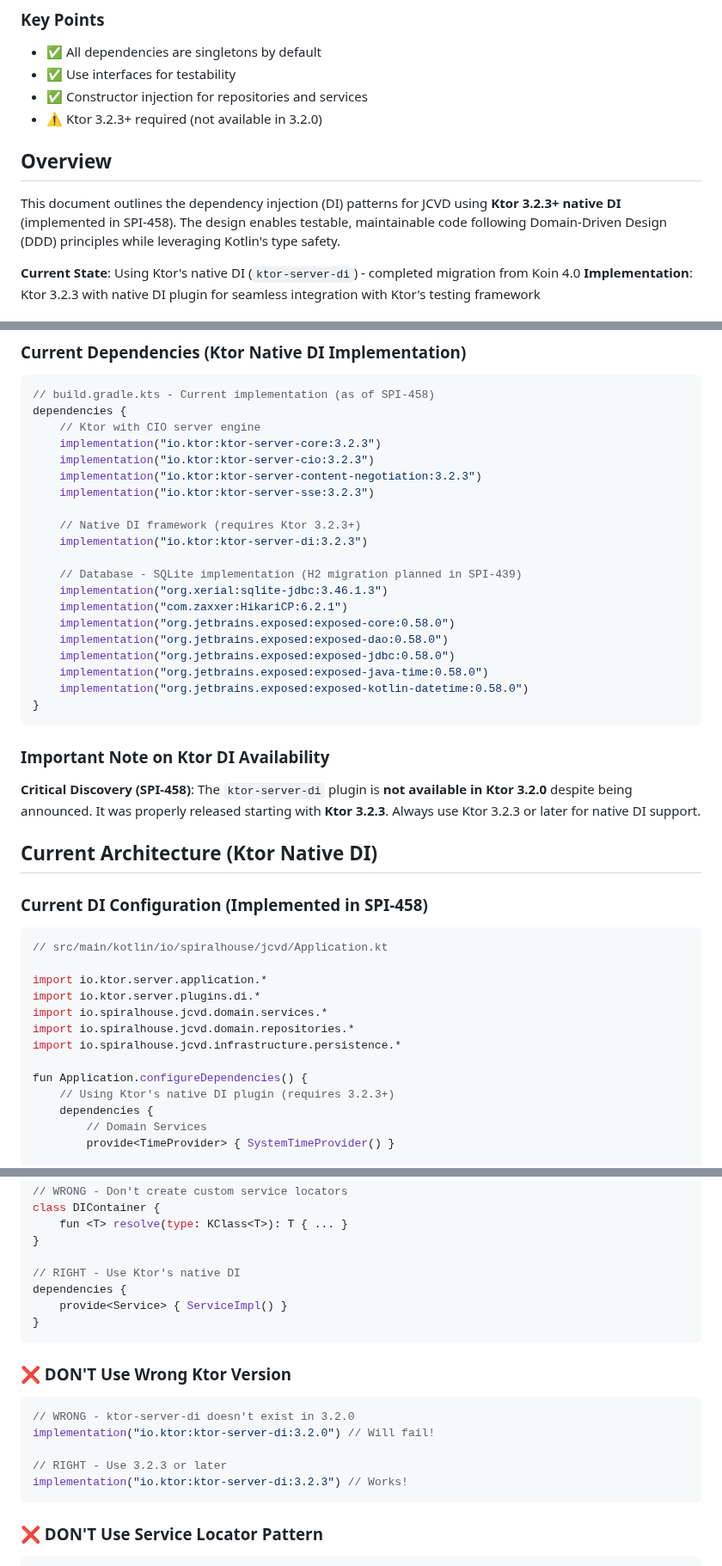
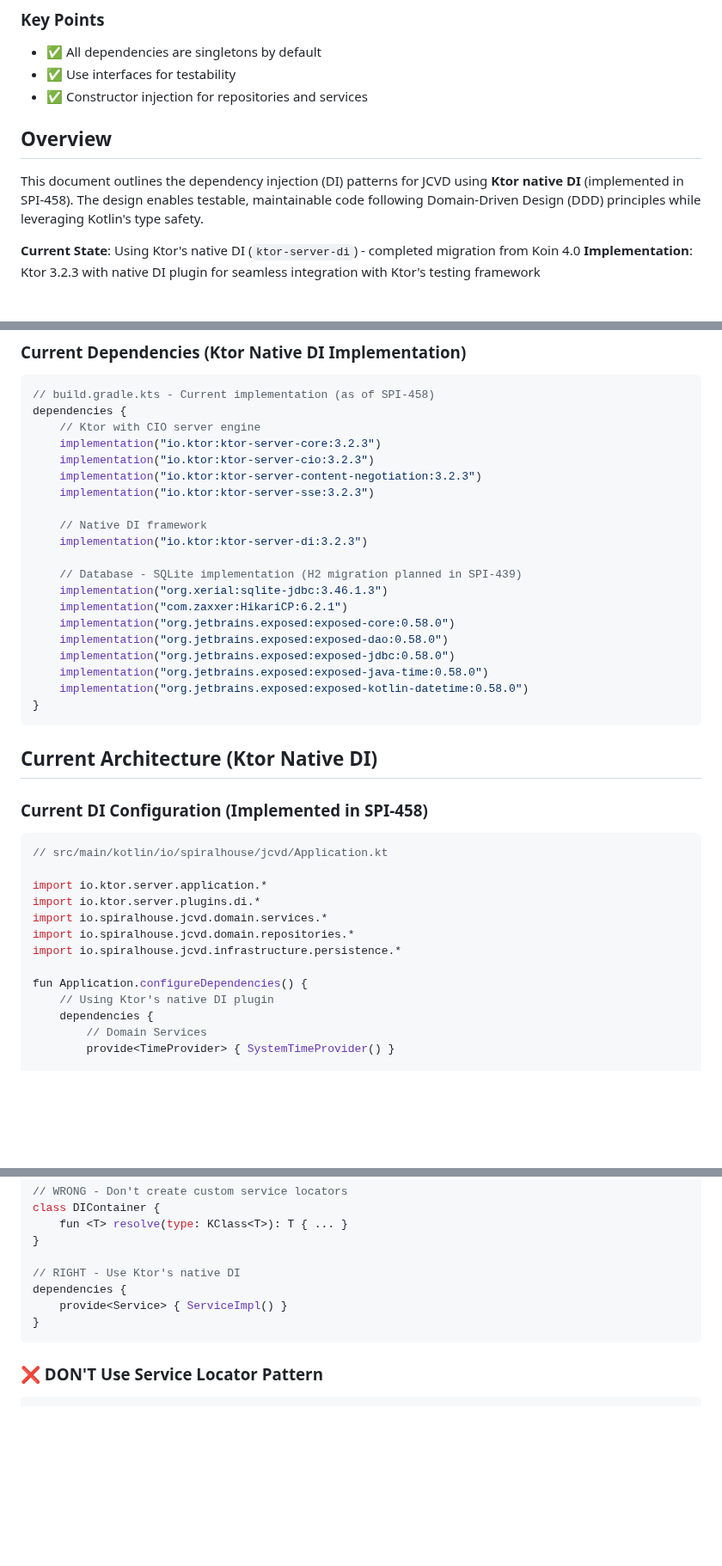
Before and after one commit to spiralhouse/cycletime, a Markdown page: docs/technical-design/dependency-injection-patterns.md, 3 parts joined by grey strips. Shown at 86% size. Rendered like a GitHub page; blank space fills up the shorter version.

Commit message:
docs: remove excessive Ktor version reminders from documentation
- Keep version requirement note only in testing-architecture-tdd.md for historical context
- Remove redundant version warnings from developer.md, testing-standards.md, and dependency-injection-patterns.md
- Documentation now focuses on current patterns without repetitive version caveats

🤖 Generated with [Claude Code](https://claude.ai/code)

Co-Authored-By: Claude <noreply@anthropic.com>

````diff
--- a/docs/technical-design/dependency-injection-patterns.md
+++ b/docs/technical-design/dependency-injection-patterns.md
@@ -25,11 +25,10 @@ val service = application.dependencies.instance<YourInterface>()
 - ✅ All dependencies are singletons by default
 - ✅ Use interfaces for testability
 - ✅ Constructor injection for repositories and services
-- ⚠️ Ktor 3.2.3+ required (not available in 3.2.0)
 
 ## Overview
 
-This document outlines the dependency injection (DI) patterns for JCVD using **Ktor 3.2.3+ native DI** (implemented in SPI-458). The design enables testable, maintainable code following Domain-Driven Design (DDD) principles while leveraging Kotlin's type safety.
+This document outlines the dependency injection (DI) patterns for JCVD using **Ktor native DI** (implemented in SPI-458). The design enables testable, maintainable code following Domain-Driven Design (DDD) principles while leveraging Kotlin's type safety.
 
 **Current State**: Using Ktor's native DI (`ktor-server-di`) - completed migration from Koin 4.0
 **Implementation**: Ktor 3.2.3 with native DI plugin for seamless integration with Ktor's testing framework
@@ -47,7 +46,7 @@ dependencies {
     implementation("io.ktor:ktor-server-content-negotiation:3.2.3")
     implementation("io.ktor:ktor-server-sse:3.2.3")
 
-    // Native DI framework (requires Ktor 3.2.3+)
+    // Native DI framework
     implementation("io.ktor:ktor-server-di:3.2.3")
 
     // Database - SQLite implementation (H2 migration planned in SPI-439)
@@ -61,9 +60,6 @@ dependencies {
 }
 ```
 
-### Important Note on Ktor DI Availability
-
-**Critical Discovery (SPI-458)**: The `ktor-server-di` plugin is **not available in Ktor 3.2.0** despite being announced. It was properly released starting with **Ktor 3.2.3**. Always use Ktor 3.2.3 or later for native DI support.
 
 ## Current Architecture (Ktor Native DI)
 
@@ -79,7 +75,7 @@ import io.spiralhouse.jcvd.domain.repositories.*
 import io.spiralhouse.jcvd.infrastructure.persistence.*
 
 fun Application.configureDependencies() {
-    // Using Ktor's native DI plugin (requires 3.2.3+)
+    // Using Ktor's native DI plugin
     dependencies {
         // Domain Services
         provide<TimeProvider> { SystemTimeProvider() }
@@ -1173,15 +1169,6 @@ dependencies {
 }
 ```
 
-### ❌ DON'T Use Wrong Ktor Version
-```kotlin
-// WRONG - ktor-server-di doesn't exist in 3.2.0
-implementation("io.ktor:ktor-server-di:3.2.0") // Will fail!
-
-// RIGHT - Use 3.2.3 or later
-implementation("io.ktor:ktor-server-di:3.2.3") // Works!
-```
-
 ### ❌ DON'T Use Service Locator Pattern
 ```kotlin
 // WRONG - Service locator anti-pattern
````
Also changed, not shown: other parts of docs/technical-design/dependency-injection-patterns.md (+1 -1 lines), .claude/agents/developer.md (+1 -3 lines), .claude/shared/testing-standards.md (+1 -1 lines).
